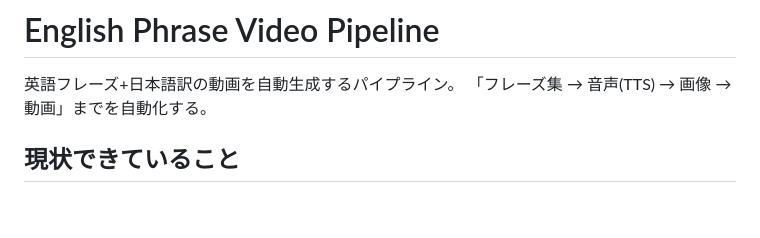
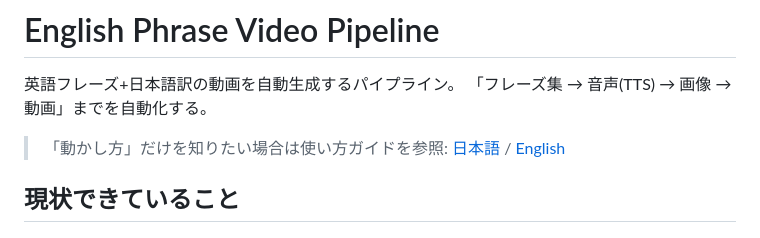
Before and after one commit to mba-m4/create_youtube, a Markdown page: backend/README.md, the part around the change. Drawn GitHub-style; blank space fills up the shorter version.

```diff
--- a/backend/README.md
+++ b/backend/README.md
@@ -2,6 +2,9 @@
 
 英語フレーズ+日本語訳の動画を自動生成するパイプライン。
 「フレーズ集 → 音声(TTS) → 画像 → 動画」までを自動化する。
+
+> 「動かし方」だけを知りたい場合は使い方ガイドを参照:
+> [日本語](docs/usage_ja.md) / [English](docs/usage_en.md)
 
 ## 現状できていること
 
```
Also changed, not shown: backend/docs/usage_en.md (added, +132 -0 lines), backend/docs/usage_ja.md (added, +127 -0 lines).
